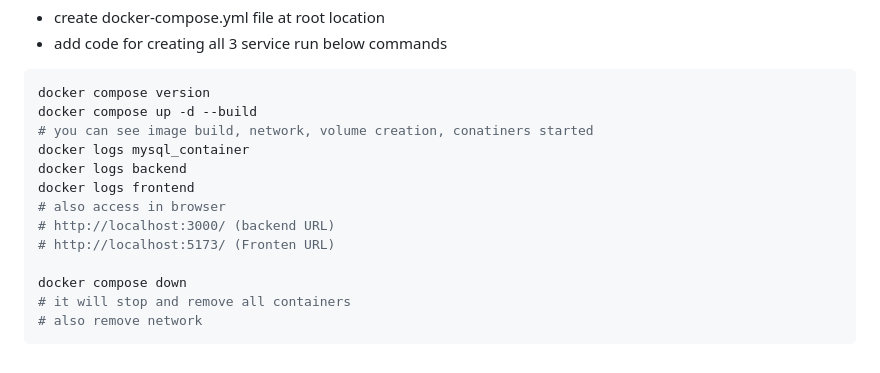
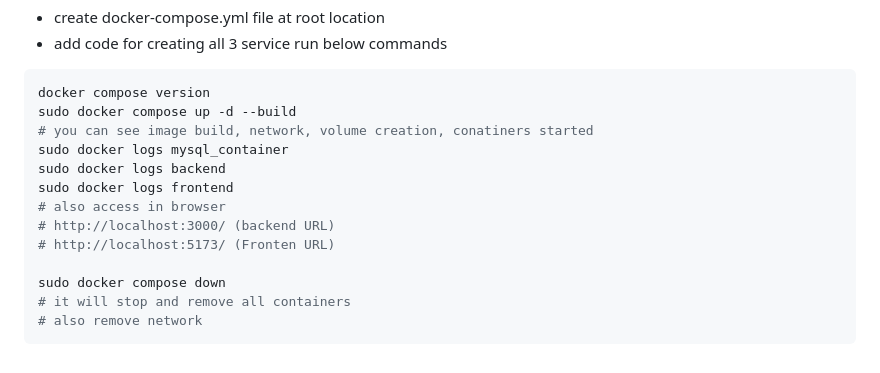
Before and after one commit to sonam-niit/Devops-Dec-2026, a Markdown page: session-36-docker-compose,kubernetes/docker-compose.md, the part around the change. Rendered like a GitHub page.

````diff
--- a/session-36-docker-compose,kubernetes/docker-compose.md
+++ b/session-36-docker-compose,kubernetes/docker-compose.md
@@ -81,16 +81,16 @@ npm create vite@latest
 
 ```bash
 docker compose version
-docker compose up -d --build
+sudo docker compose up -d --build
 # you can see image build, network, volume creation, conatiners started
-docker logs mysql_container
-docker logs backend
-docker logs frontend
+sudo docker logs mysql_container
+sudo docker logs backend
+sudo docker logs frontend
 # also access in browser
 # http://localhost:3000/ (backend URL)
 # http://localhost:5173/ (Fronten URL)
 
-docker compose down
+sudo docker compose down
 # it will stop and remove all containers
 # also remove network
 ```
````
Also changed, not shown: session-36-docker-compose,kubernetes/intro-kubernetes..md (added, +34 -0 lines), Cheat-Seat/DevOps-Tools-Architecture.png (added), session-36-docker-compose,kubernetes/images/cluster.png (added), session-36-docker-compose,kubernetes/images/k8s-arch.png (added), session-36-docker-compose,kubernetes/images/why-k8s.png (added), 1 other file.
